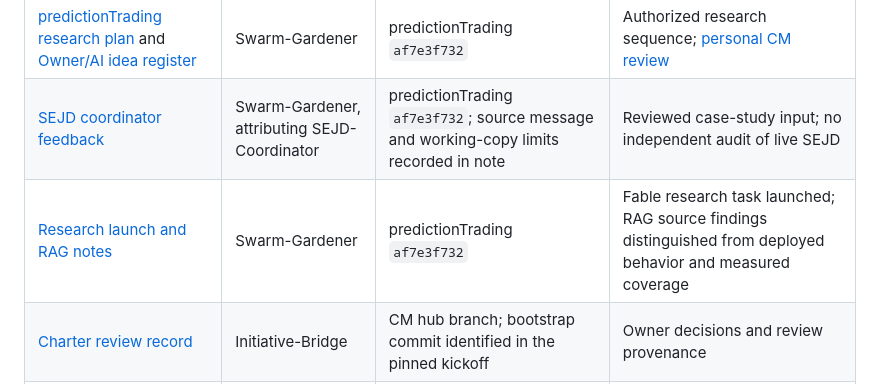
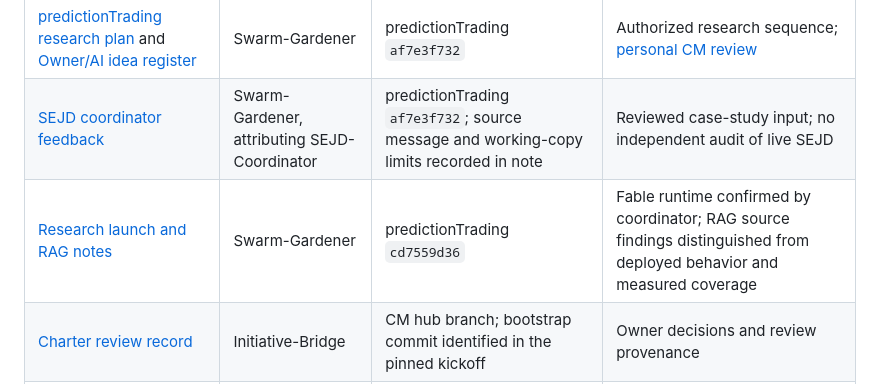
Before and after one commit to Bigbadboybob/claude-manager, a Markdown page: cm-initiative/shared/README.md, the part around the change. Drawn GitHub-style.

Commit message:
Record confirmed Fable research and existing loop precedent

```diff
--- a/cm-initiative/shared/README.md
+++ b/cm-initiative/shared/README.md
@@ -15,7 +15,7 @@ and [project map](../PROJECTS.md) for current goals, scope, and onboarding.
 | [CM coordination feature ideas](cm-feature-ideas.md) | Initiative-Bridge; research subagent draft | Source inspection at CM `849058f`; draft read by Initiative-Bridge | Four discussion candidates; no implementation selected |
 | [predictionTrading research plan](https://github.com/Bigbadboybob/predictionTrading/blob/af7e3f732/agent_docs/swarm-focused-design/RESEARCH-PLAN.md) and [Owner/AI idea register](https://github.com/Bigbadboybob/predictionTrading/blob/af7e3f732/agent_docs/swarm-focused-design/IDEAS.md) | Swarm-Gardener | predictionTrading `af7e3f732` | Authorized research sequence; [personal CM review](../reviews/2026-09-10-predictiontrading-research-review.md) |
 | [SEJD coordinator feedback](https://github.com/Bigbadboybob/predictionTrading/blob/af7e3f732/agent_docs/swarm-focused-design/SEJD-FEEDBACK-2026-09-10.md) | Swarm-Gardener, attributing SEJD-Coordinator | predictionTrading `af7e3f732`; source message and working-copy limits recorded in note | Reviewed case-study input; no independent audit of live SEJD |
-| [Research launch and RAG notes](https://github.com/Bigbadboybob/predictionTrading/blob/af7e3f732/agent_docs/swarm-focused-design/NOTES.md) | Swarm-Gardener | predictionTrading `af7e3f732` | Fable research task launched; RAG source findings distinguished from deployed behavior and measured coverage |
+| [Research launch and RAG notes](https://github.com/Bigbadboybob/predictionTrading/blob/cd7559d36/agent_docs/swarm-focused-design/NOTES.md) | Swarm-Gardener | predictionTrading `cd7559d36` | Fable runtime confirmed by coordinator; RAG source findings distinguished from deployed behavior and measured coverage |
 | [Charter review record](../reviews/2026-09-10-charter-review.md) | Initiative-Bridge | CM hub branch; bootstrap commit identified in the pinned kickoff | Owner decisions and review provenance |
 | [predictionTrading onboarding](https://github.com/Bigbadboybob/predictionTrading/blob/ae3724a69/agent_docs/swarm-focused-design-onboarding.md) | Swarm-Gardener | predictionTrading, commit `ae3724a69` | Verified local entry point to the shared docs, project instructions, and channels |
 | [predictionTrading contribution and candidate register](https://github.com/Bigbadboybob/predictionTrading/blob/acfd6f8ce/agent_docs/swarm-focused-design-charter-review-2026-09-10.md) | Swarm-Gardener | predictionTrading, commit `acfd6f8ce` | Reviewed input and later candidate ideas; canonical goal is the approved shared charter |
```
Also changed, not shown: cm-initiative/PLAN.md (+14 -1 lines).
